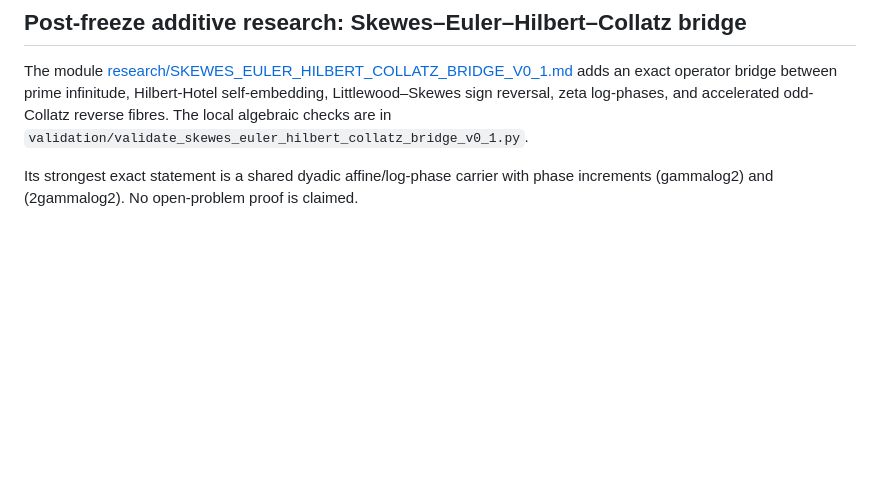
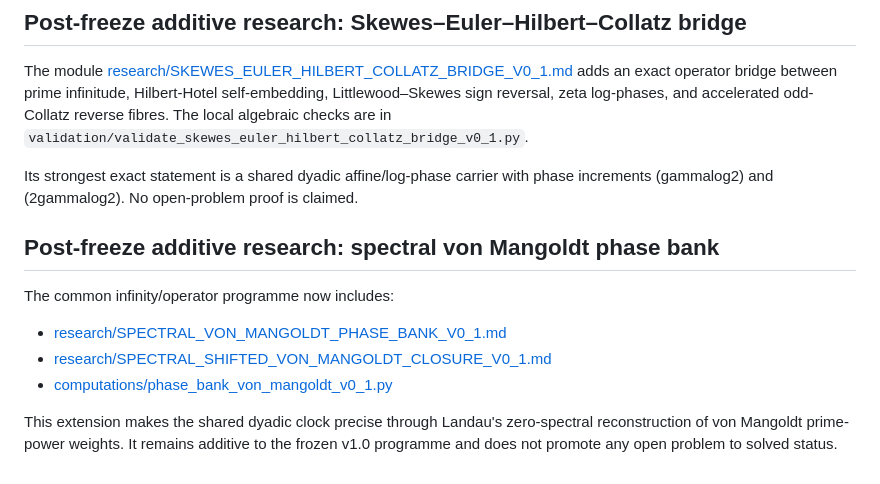
Before and after one commit to AdrianLipa90/Infinities, a Markdown page: README.md, the part around the change. GitHub-like rendering; blank space fills up the shorter version.

Commit message:
Link spectral phase-bank extension

```diff
--- a/README.md
+++ b/README.md
@@ -259,3 +259,14 @@ The LaTeX paper is `papers/euler_hilbert_hotel_supersymmetry.tex`. Scoped claims
 The module [research/SKEWES_EULER_HILBERT_COLLATZ_BRIDGE_V0_1.md](research/SKEWES_EULER_HILBERT_COLLATZ_BRIDGE_V0_1.md) adds an exact operator bridge between prime infinitude, Hilbert-Hotel self-embedding, Littlewood–Skewes sign reversal, zeta log-phases, and accelerated odd-Collatz reverse fibres. The local algebraic checks are in `validation/validate_skewes_euler_hilbert_collatz_bridge_v0_1.py`.
 
 Its strongest exact statement is a shared dyadic affine/log-phase carrier with phase increments (gammalog2) and (2gammalog2). No open-problem proof is claimed.
+
+
+## Post-freeze additive research: spectral von Mangoldt phase bank
+
+The common infinity/operator programme now includes:
+
+- [research/SPECTRAL_VON_MANGOLDT_PHASE_BANK_V0_1.md](research/SPECTRAL_VON_MANGOLDT_PHASE_BANK_V0_1.md)
+- [research/SPECTRAL_SHIFTED_VON_MANGOLDT_CLOSURE_V0_1.md](research/SPECTRAL_SHIFTED_VON_MANGOLDT_CLOSURE_V0_1.md)
+- [computations/phase_bank_von_mangoldt_v0_1.py](computations/phase_bank_von_mangoldt_v0_1.py)
+
+This extension makes the shared dyadic clock precise through Landau's zero-spectral reconstruction of von Mangoldt prime-power weights. It remains additive to the frozen v1.0 programme and does not promote any open problem to solved status.
```
